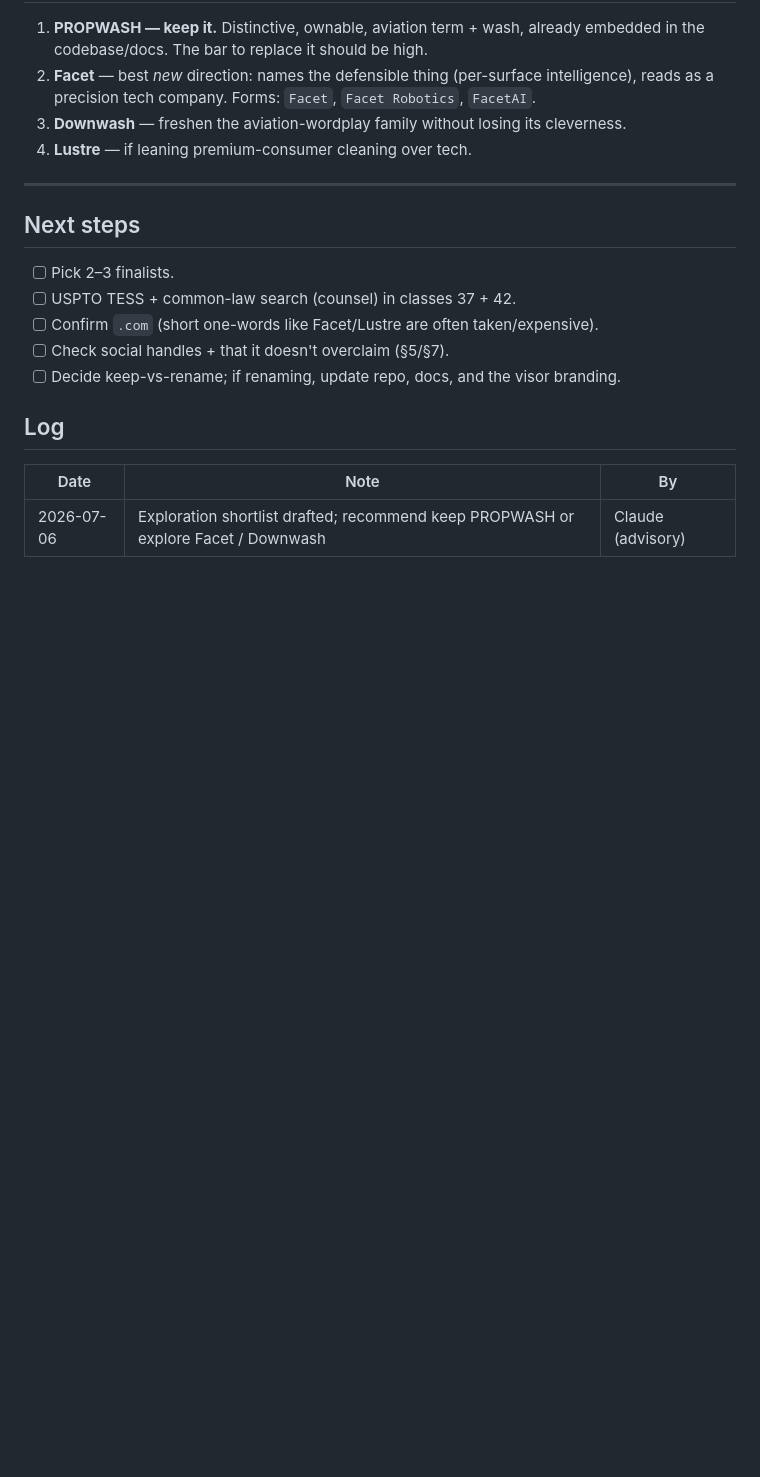
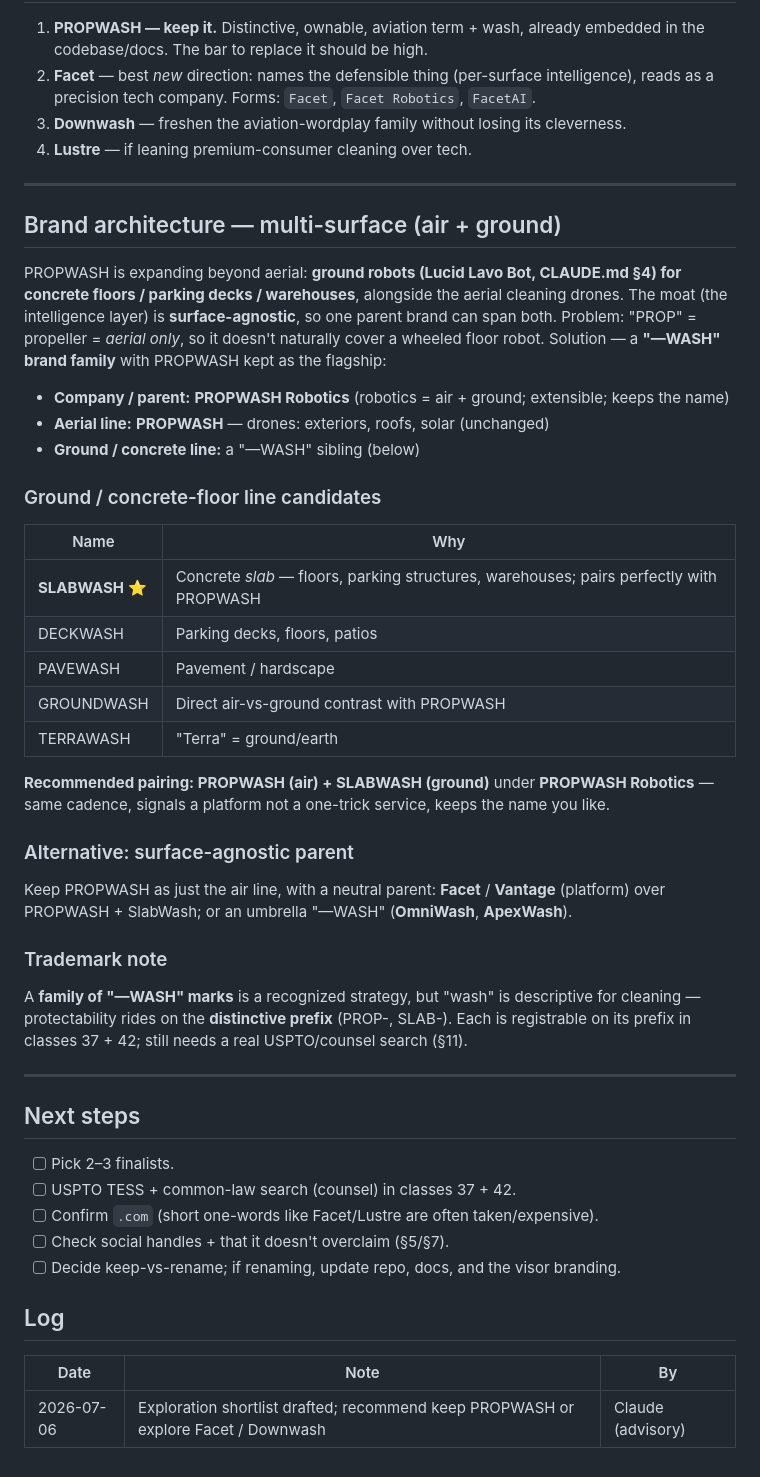
Before and after one commit to kjweinstein5-ops/Drone-cleaning, a Markdown page: docs/BRAND_NAMING.md, the part around the change. GitHub-like rendering; blank space fills up the shorter version.

Commit message:
docs: add multi-surface brand architecture (air + ground)
PROPWASH is expanding to ground robots (Lucid Lavo Bot) for concrete
floors/decks/warehouses, so the brand must span air + ground. Since the
intelligence layer is surface-agnostic, recommend a "—WASH" family:
PROPWASH Robotics (parent) → PROPWASH (aerial) + SLABWASH (ground/
concrete). Includes ground-line candidates (Slabwash/Deckwash/Pavewash/
Groundwash/Terrawash), a surface-agnostic-parent alternative (Facet/
Vantage over both), and the trademark note (protectability rides on the
distinctive prefix; "wash" is descriptive).

Co-Authored-By: Claude <noreply@anthropic.com>

```diff
--- a/docs/BRAND_NAMING.md
+++ b/docs/BRAND_NAMING.md
@@ -74,6 +74,41 @@
 
 ---
 
+## Brand architecture — multi-surface (air + ground)
+
+PROPWASH is expanding beyond aerial: **ground robots (Lucid Lavo Bot, CLAUDE.md §4) for
+concrete floors / parking decks / warehouses**, alongside the aerial cleaning drones. The
+moat (the intelligence layer) is **surface-agnostic**, so one parent brand can span both.
+Problem: "PROP" = propeller = *aerial only*, so it doesn't naturally cover a wheeled floor
+robot. Solution — a **"—WASH" brand family** with PROPWASH kept as the flagship:
+
+- **Company / parent:** **PROPWASH Robotics** (robotics = air + ground; extensible; keeps the name)
+- **Aerial line:** **PROPWASH** — drones: exteriors, roofs, solar (unchanged)
+- **Ground / concrete line:** a "—WASH" sibling (below)
+
+### Ground / concrete-floor line candidates
+| Name | Why |
+|---|---|
+| **SLABWASH** ⭐ | Concrete *slab* — floors, parking structures, warehouses; pairs perfectly with PROPWASH |
+| DECKWASH | Parking decks, floors, patios |
+| PAVEWASH | Pavement / hardscape |
+| GROUNDWASH | Direct air-vs-ground contrast with PROPWASH |
+| TERRAWASH | "Terra" = ground/earth |
+
+**Recommended pairing: PROPWASH (air) + SLABWASH (ground)** under **PROPWASH Robotics** —
+same cadence, signals a platform not a one-trick service, keeps the name you like.
+
+### Alternative: surface-agnostic parent
+Keep PROPWASH as just the air line, with a neutral parent: **Facet** / **Vantage** (platform)
+over PROPWASH + SlabWash; or an umbrella "—WASH" (**OmniWash**, **ApexWash**).
+
+### Trademark note
+A **family of "—WASH" marks** is a recognized strategy, but "wash" is descriptive for
+cleaning — protectability rides on the **distinctive prefix** (PROP-, SLAB-). Each is
+registrable on its prefix in classes 37 + 42; still needs a real USPTO/counsel search (§11).
+
+---
+
 ## Next steps
 - [ ] Pick 2–3 finalists.
 - [ ] USPTO TESS + common-law search (counsel) in classes 37 + 42.
```
